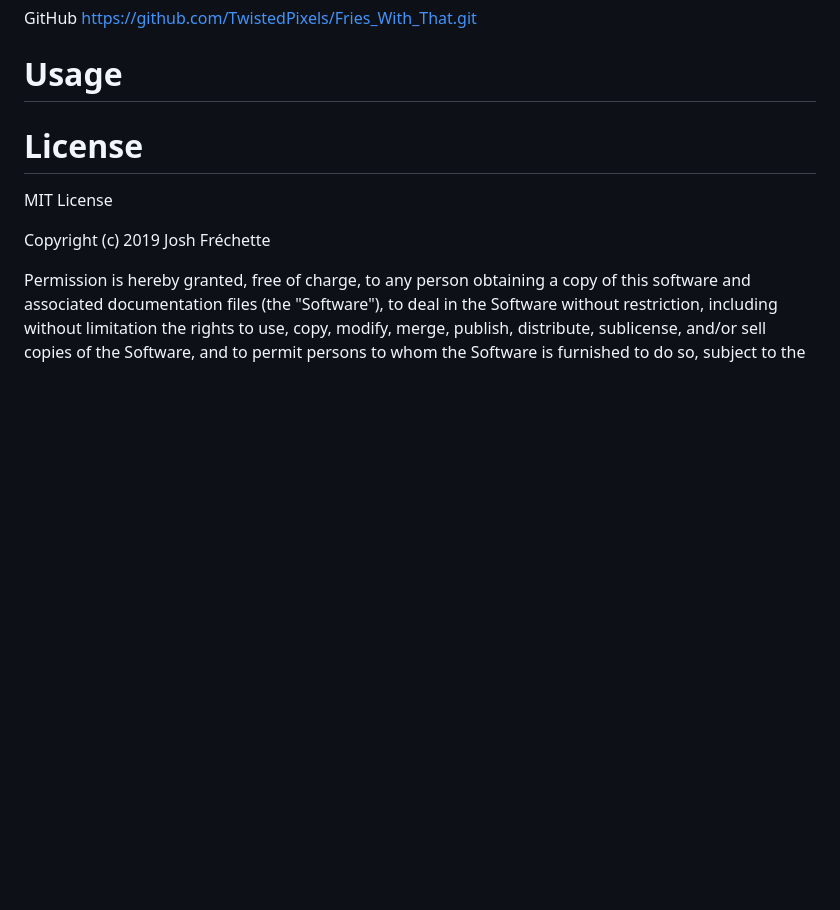
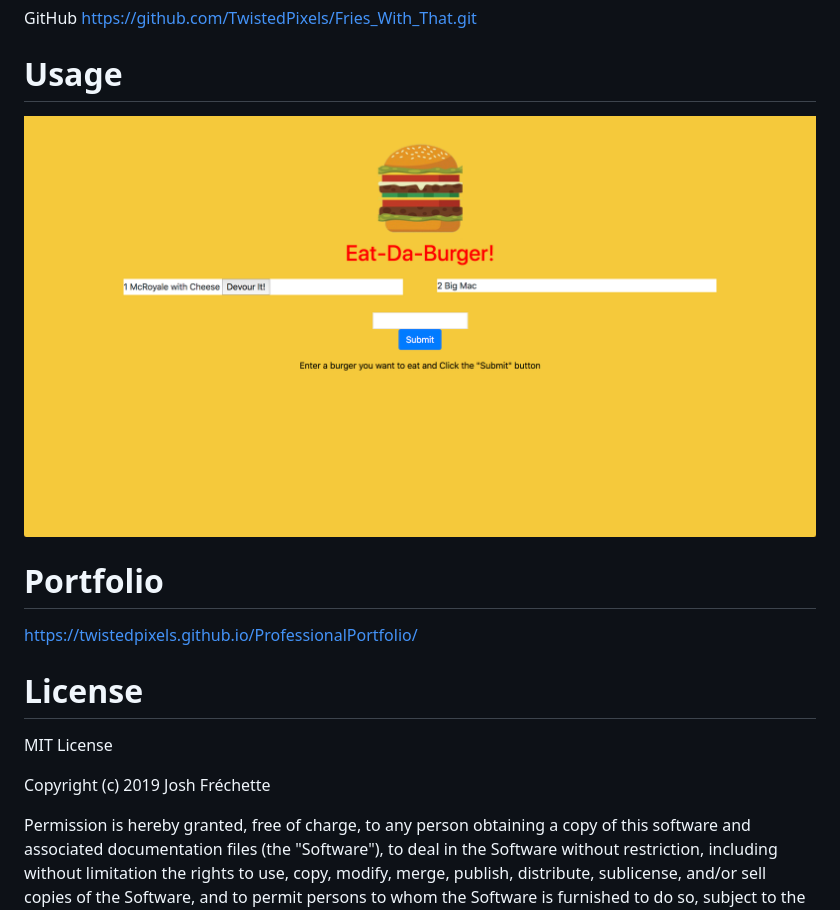
Before and after one commit to JoshFrechette/UofT_FriesWithThat, a Markdown page: README.md, the part around the change. Rendered like a GitHub page; pictures changed too: documentation/fries_with_that.png (added); blank space fills up the shorter version.

```diff
--- a/README.md
+++ b/README.md
@@ -20,6 +20,12 @@ https://github.com/TwistedPixels/Fries_With_That.git
 
 
 # Usage
+
+![Fries With That App](documentation/fries_with_that.png)
+
+# Portfolio
+
+https://twistedpixels.github.io/ProfessionalPortfolio/
 
 # License
 
```
Also changed, not shown: 1 other file.
